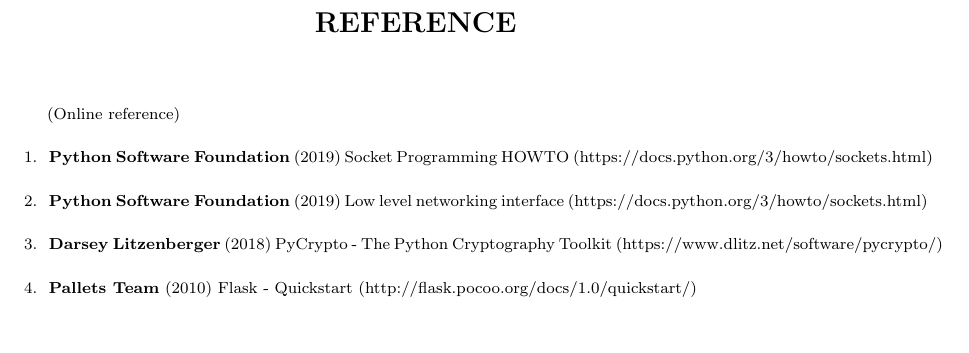
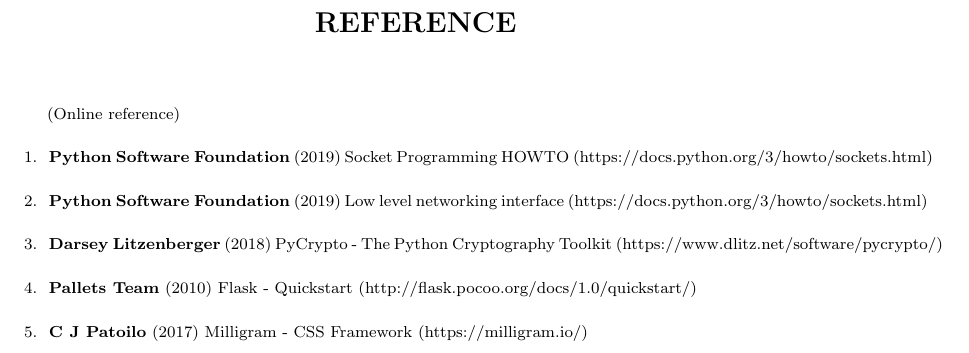
Before and after one commit to karuvally/mca_project_report, a LaTeX thesis (report/master.tex, which reads report/reference.tex): part of page 26 of 26, cut so that both start at the same text. Compiled offline with pdfLaTeX.

Commit message:
added milligram pages to reference

```diff
--- a/report/reference.tex
+++ b/report/reference.tex
@@ -15,6 +15,9 @@
 
     \item \textbf{Pallets Team} (2010) Flask - Quickstart
         (http://flask.pocoo.org/docs/1.0/quickstart/)
+
+    \item \textbf{C J Patoilo} (2017) Milligram - CSS Framework
+        (https://milligram.io/)
 \end{enumerate}
 
 \newpage
```
